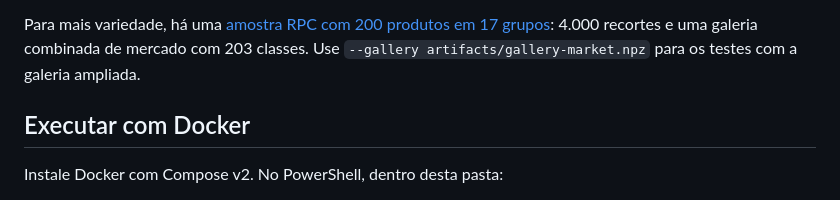
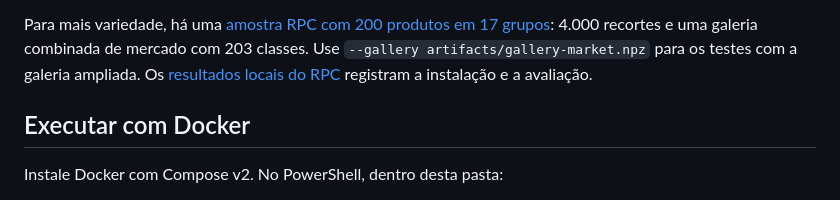
Before and after one commit to victorhugooaraujo/BIXDATA-CAIXA, a Markdown page: README.md, the part around the change. GitHub-like rendering.

```diff
--- a/README.md
+++ b/README.md
@@ -15,6 +15,7 @@ o fluxo completo. O downloader exige destino vazio e não sobrescreve um dataset
 Para mais variedade, há uma [amostra RPC com 200 produtos em 17 grupos](docs/rpc-dataset.md):
 4.000 recortes e uma galeria combinada de mercado com 203 classes.
 Use `--gallery artifacts/gallery-market.npz` para os testes com a galeria ampliada.
+Os [resultados locais do RPC](docs/rpc-validation.md) registram a instalação e a avaliação.
 
 ## Executar com Docker
 
```
Also changed, not shown: docs/rpc-dataset.md (+3 -0 lines), docs/rpc-validation.md (added, +66 -0 lines).
